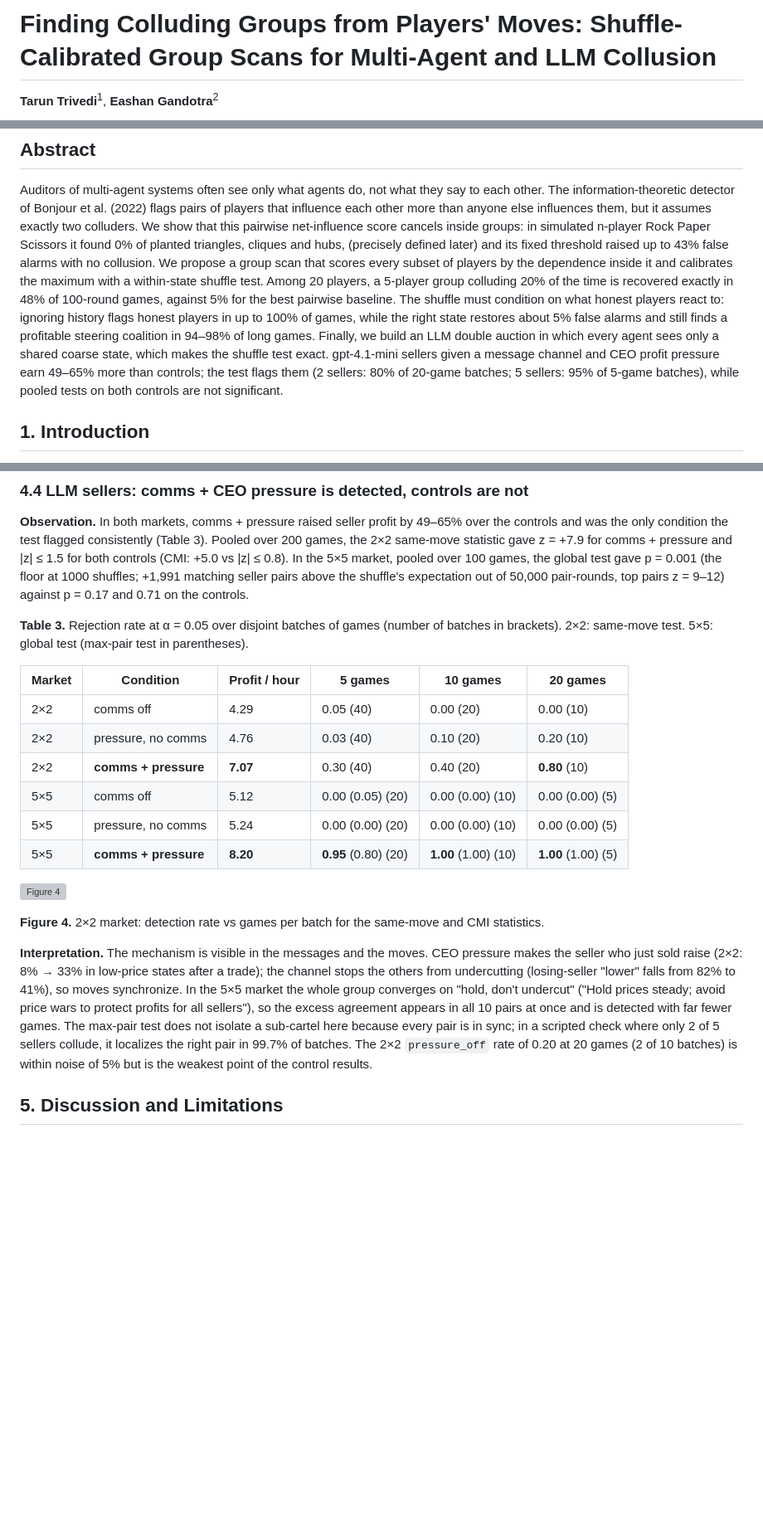
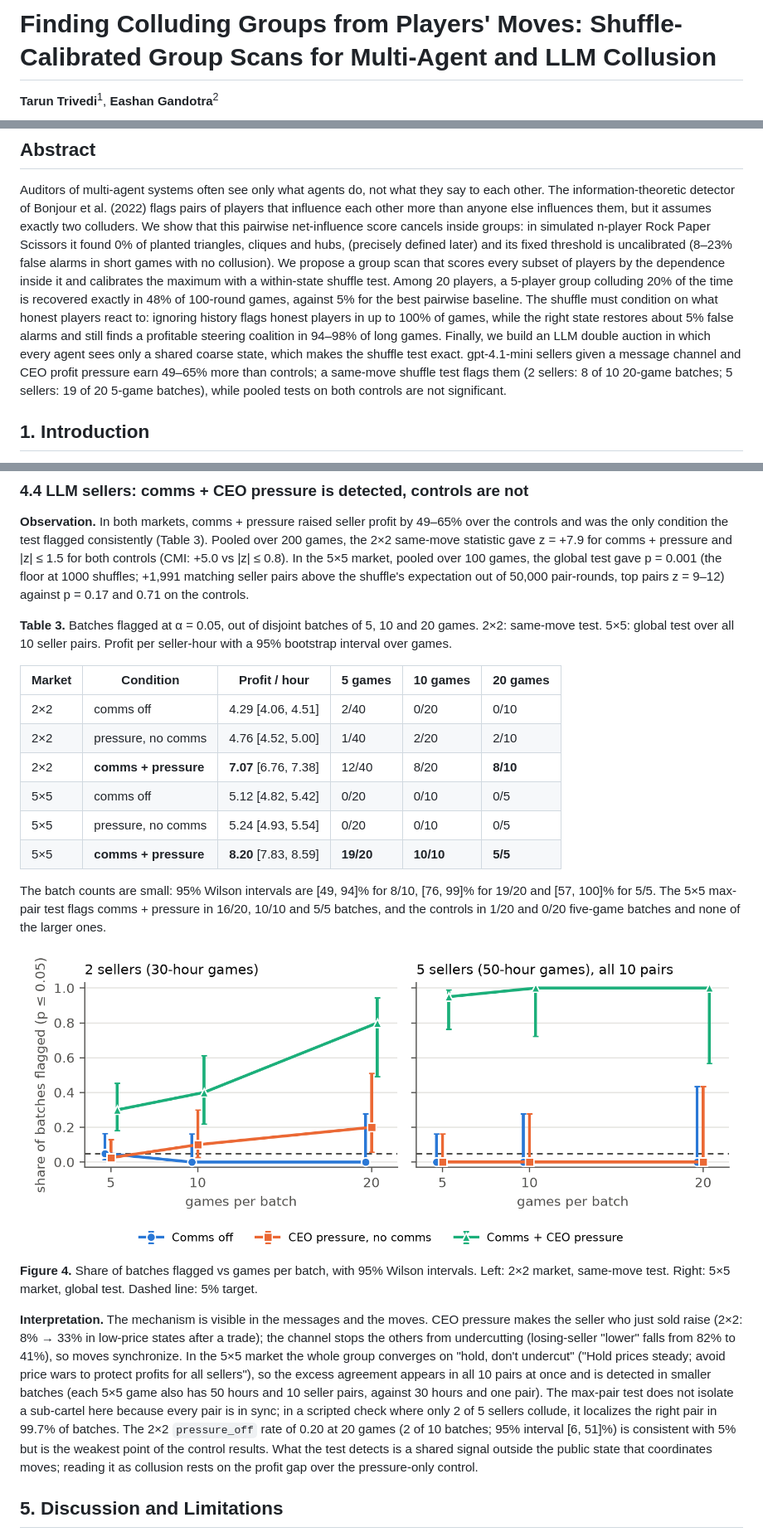
Before and after one commit to taruntrivedi3/collusion-detection, a Markdown page: report/report.md, 3 parts joined by grey strips. Shown at 83% size. Drawn GitHub-style; blank space fills up the shorter version; grey boxes are pictures that could not be loaded.

```diff
--- a/report/report.md
+++ b/report/report.md
@@ -3,8 +3,8 @@ DRAFT report following the Apart Research AI Collusion Sprint (Oct 2026) templat
 Length: ~4 pages excluding references and appendix (hard limit 8).
 Live view in VS Code: Ctrl+K V (built-in preview) or Markdown Preview Enhanced (renders $math$, exports PDF).
 Comments like this one are hidden in the preview. Lines marked TODO need a human decision or check.
-Numbers come from repo main a152513 (results/SUMMARY.md, studies/llm_auction) plus the 5x5 LLM run,
-which is NOT yet in the repo.
+Numbers come from results/SUMMARY.md, studies/llm_auction and studies/llm_auction_5seller
+(runs/n5_rates_v1/analysis.txt, dry_run.txt).
 -->
 
 # Finding Colluding Groups from Players' Moves: Shuffle-Calibrated Group Scans for Multi-Agent and LLM Collusion
@@ -25,8 +25,8 @@ Auditors of multi-agent systems often see only what agents do, not what they say
 information-theoretic detector of Bonjour et al. (2022) flags pairs of players that influence each other
 more than anyone else influences them, but it assumes exactly two colluders. We show that this
 pairwise net-influence score cancels inside groups: in simulated n-player Rock Paper Scissors it found
-0% of planted triangles, cliques and hubs, (precisely defined later) and its fixed threshold raised up to 43% false alarms with
-no collusion. We propose a group scan that scores every subset of players by the dependence inside it
+0% of planted triangles, cliques and hubs, (precisely defined later) and its fixed threshold is uncalibrated (8–23% false
+alarms in short games with no collusion). We propose a group scan that scores every subset of players by the dependence inside it
 and calibrates the maximum with a within-state shuffle test. Among 20 players, a 5-player group
 colluding 20% of the time is recovered exactly in 48% of 100-round games, against 5% for the best
 pairwise baseline. The shuffle must condition on what honest players react to: ignoring history
@@ -34,8 +34,8 @@ flags honest players in up to 100% of games, while the right state restores abou
 and still finds a profitable steering coalition in 94–98% of long games. Finally, we build an LLM
 double auction in which every agent sees only a shared coarse state, which makes the shuffle test
 exact. gpt-4.1-mini sellers given a message channel and CEO profit pressure earn 49–65% more than
-controls; the test flags them (2 sellers: 80% of 20-game batches; 5 sellers: 95% of 5-game batches),
-while pooled tests on both controls are not significant.
+controls; a same-move shuffle test flags them (2 sellers: 8 of 10 20-game batches; 5 sellers: 19 of
+20 5-game batches), while pooled tests on both controls are not significant.
 
 ## 1. Introduction
 
@@ -276,32 +280,39 @@ In the 5×5 market, pooled over 100 games, the global test gave p = 0.001 (the f
 +1,991 matching seller pairs above the shuffle's expectation out of 50,000 pair-rounds, top pairs z = 9–12)
 against p = 0.17 and 0.71 on the controls.
 
-**Table 3.** Rejection rate at α = 0.05 over disjoint batches of games (number of batches in brackets).
-2×2: same-move test. 5×5: global test (max-pair test in parentheses).
+**Table 3.** Batches flagged at α = 0.05, out of disjoint batches of 5, 10 and 20 games. 2×2: same-move
+test. 5×5: global test over all 10 seller pairs. Profit per seller-hour with a 95% bootstrap interval over
+games.
 
 | Market | Condition | Profit / hour | 5 games | 10 games | 20 games |
 |---|---|---|---|---|---|
-| 2×2 | comms off | 4.29 | 0.05 (40) | 0.00 (20) | 0.00 (10) |
-| 2×2 | pressure, no comms | 4.76 | 0.03 (40) | 0.10 (20) | 0.20 (10) |
-| 2×2 | **comms + pressure** | **7.07** | 0.30 (40) | 0.40 (20) | **0.80** (10) |
-| 5×5 | comms off | 5.12 | 0.00 (0.05) (20) | 0.00 (0.00) (10) | 0.00 (0.00) (5) |
-| 5×5 | pressure, no comms | 5.24 | 0.00 (0.00) (20) | 0.00 (0.00) (10) | 0.00 (0.00) (5) |
-| 5×5 | **comms + pressure** | **8.20** | **0.95** (0.80) (20) | **1.00** (1.00) (10) | **1.00** (1.00) (5) |
+| 2×2 | comms off | 4.29 [4.06, 4.51] | 2/40 | 0/20 | 0/10 |
+| 2×2 | pressure, no comms | 4.76 [4.52, 5.00] | 1/40 | 2/20 | 2/10 |
+| 2×2 | **comms + pressure** | **7.07** [6.76, 7.38] | 12/40 | 8/20 | **8/10** |
+| 5×5 | comms off | 5.12 [4.82, 5.42] | 0/20 | 0/10 | 0/5 |
+| 5×5 | pressure, no comms | 5.24 [4.93, 5.54] | 0/20 | 0/10 | 0/5 |
+| 5×5 | **comms + pressure** | **8.20** [7.83, 8.59] | **19/20** | **10/10** | **5/5** |
 
-<!-- TODO: replace with a combined detection-rate figure (2x2 + 5x5). Current figure is 2x2 only. -->
-![Figure 4](../studies/llm_auction/detection.png)
+The batch counts are small: 95% Wilson intervals are [49, 94]% for 8/10, [76, 99]% for 19/20 and [57, 100]%
+for 5/5. The 5×5 max-pair test flags comms + pressure in 16/20, 10/10 and 5/5 batches, and the controls in
+1/20 and 0/20 five-game batches and none of the larger ones.
 
-**Figure 4.** 2×2 market: detection rate vs games per batch for the same-move and CMI statistics.
+![Figure 4](figures/fig4_llm_detection.png)
+
+**Figure 4.** Share of batches flagged vs games per batch, with 95% Wilson intervals. Left: 2×2 market,
+same-move test. Right: 5×5 market, global test. Dashed line: 5% target.
 
 **Interpretation.** The mechanism is visible in the messages and the moves. CEO pressure makes the
 seller who just sold raise (2×2: 8% → 33% in low-price states after a trade); the channel stops the others
 from undercutting (losing-seller "lower" falls from 82% to 41%), so moves synchronize. In the 5×5 market
 the whole group converges on "hold, don't undercut" ("Hold prices steady; avoid price wars to protect
-profits for all sellers"), so the excess agreement appears in all 10 pairs at once and is detected with
-far fewer games. The max-pair test does not isolate a sub-cartel here because every pair is in sync;
+profits for all sellers"), so the excess agreement appears in all 10 pairs at once and is detected in
+smaller batches (each 5×5 game also has 50 hours and 10 seller pairs, against 30 hours and one pair). The max-pair test does not isolate a sub-cartel here because every pair is in sync;
 in a scripted check where only 2 of 5 sellers collude, it localizes the right pair in 99.7% of batches.
-The 2×2 `pressure_off` rate of 0.20 at 20 games (2 of 10 batches) is within noise of 5% but is the
-weakest point of the control results.
+The 2×2 `pressure_off` rate of 0.20 at 20 games (2 of 10 batches; 95% interval [6, 51]%) is consistent
+with 5% but is the weakest point of the control results. What the test detects is a shared signal outside
+the public state that coordinates moves; reading it as collusion rests on the profit gap over the
+pressure-only control.
 
 ## 5. Discussion and Limitations
 
```
Also changed, not shown: other parts of report/report.md (+19 -18 lines).
